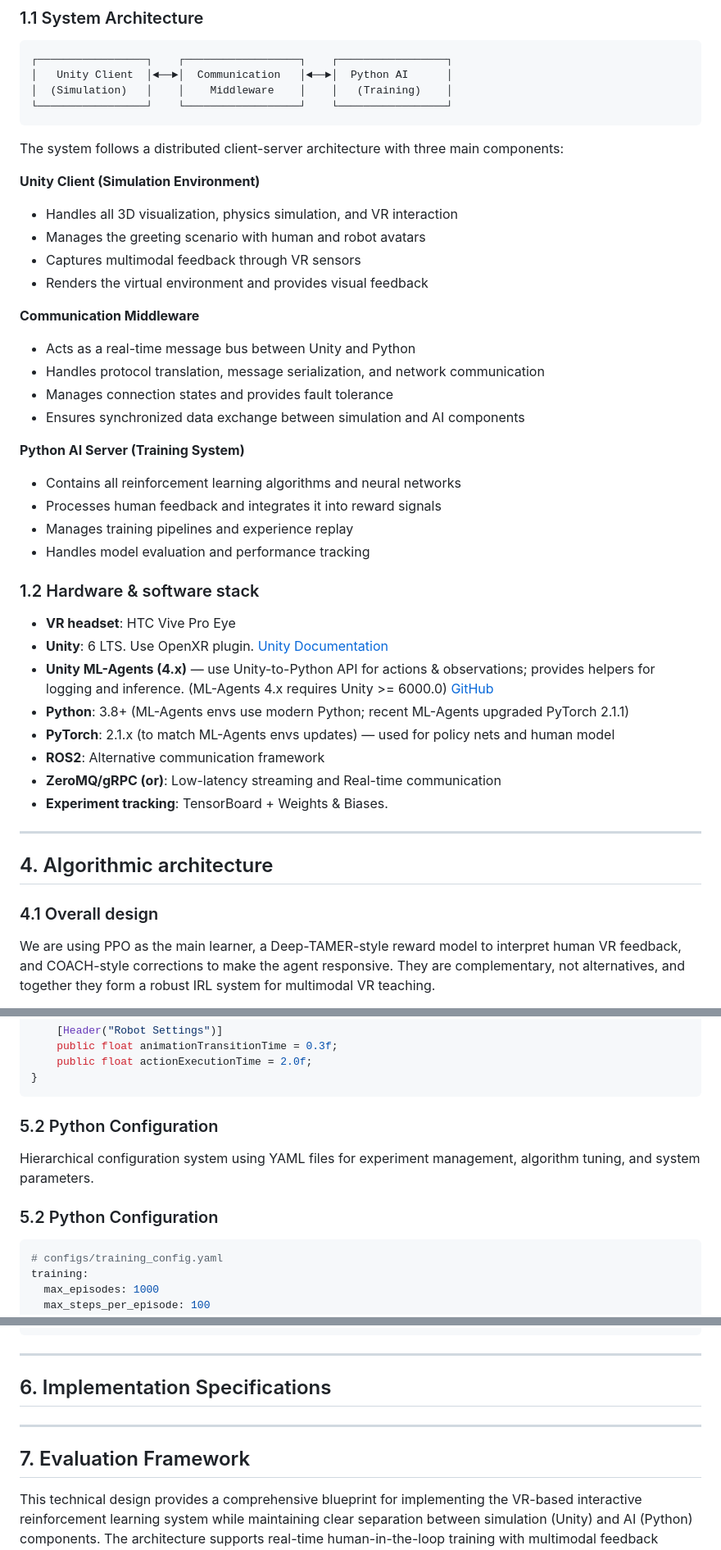
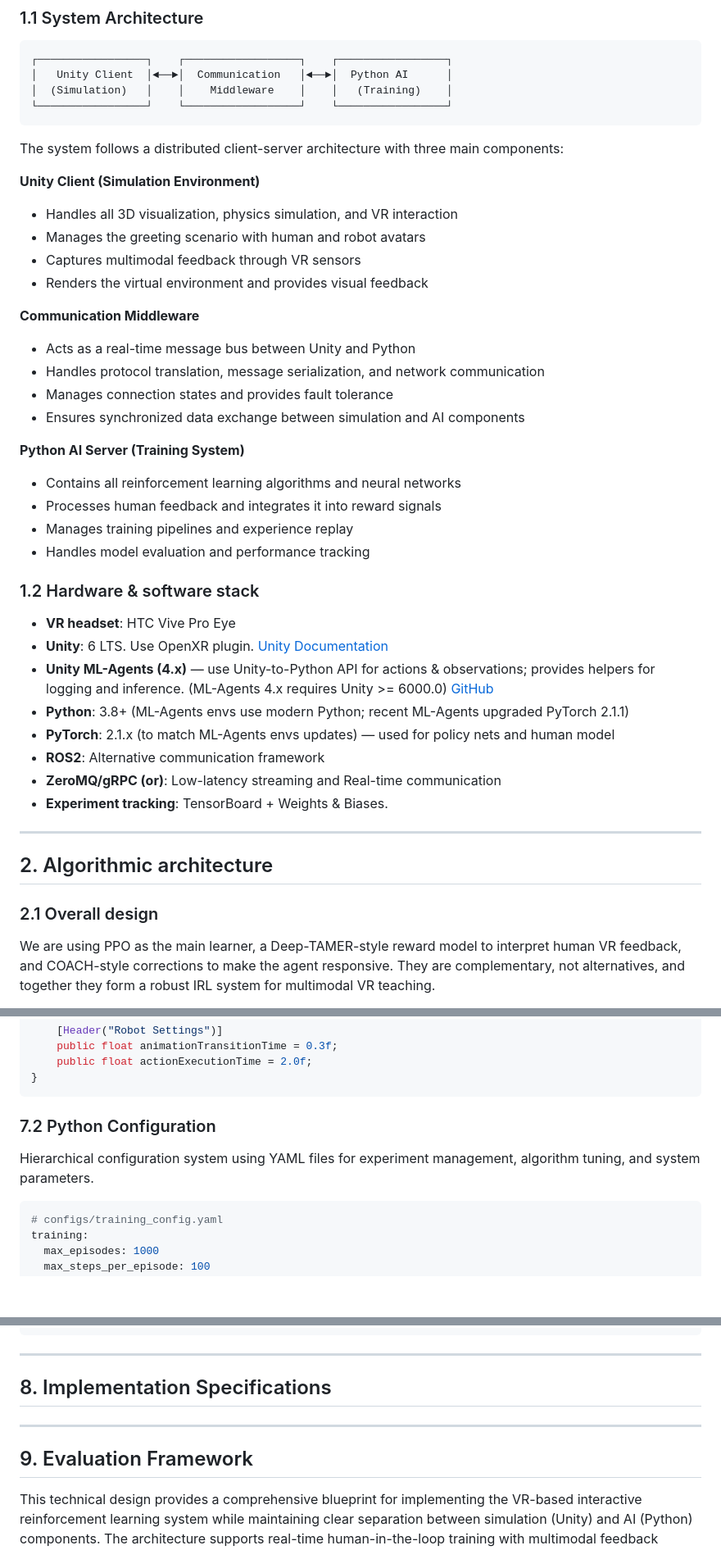
Before and after one commit to BehrouzGhamkhar/IRL, a Markdown page: README.md, 3 parts joined by grey strips. Shown at 82% size. Drawn GitHub-style; blank space fills up the shorter version.

Commit message:
Update readme section numbers.

````diff
--- a/README.md
+++ b/README.md
@@ -13,40 +13,40 @@
 The system follows a distributed client-server architecture with three main components:
 
 **Unity Client (Simulation Environment)**
-- Handles all 3D visualization, physics simulation, and VR interaction
-- Manages the greeting scenario with human and robot avatars
-- Captures multimodal feedback through VR sensors
-- Renders the virtual environment and provides visual feedback
+* Handles all 3D visualization, physics simulation, and VR interaction
+* Manages the greeting scenario with human and robot avatars
+* Captures multimodal feedback through VR sensors
+* Renders the virtual environment and provides visual feedback
 
 **Communication Middleware**
-- Acts as a real-time message bus between Unity and Python
-- Handles protocol translation, message serialization, and network communication
-- Manages connection states and provides fault tolerance
-- Ensures synchronized data exchange between simulation and AI components
+* Acts as a real-time message bus between Unity and Python
+* Handles protocol translation, message serialization, and network communication
+* Manages connection states and provides fault tolerance
+* Ensures synchronized data exchange between simulation and AI components
 
 **Python AI Server (Training System)**
-- Contains all reinforcement learning algorithms and neural networks
-- Processes human feedback and integrates it into reward signals
-- Manages training pipelines and experience replay
-- Handles model evaluation and performance tracking
+* Contains all reinforcement learning algorithms and neural networks
+* Processes human feedback and integrates it into reward signals
+* Manages training pipelines and experience replay
+* Handles model evaluation and performance tracking
 
 ### 1.2 Hardware & software stack
-- **VR headset**: HTC Vive Pro Eye
-- **Unity**: 6 LTS. Use OpenXR plugin.
-[Unity Documentation](https://docs.unity3d.com/Manual/index.html)
-- **Unity ML-Agents (4.x)** — use Unity-to-Python API for actions & observations; provides helpers for logging and inference. (ML-Agents 4.x requires Unity >= 6000.0)
-[GitHub](https://github.com/Unity-Technologies/ml-agents/releases)
-- **Python**: 3.8+ (ML-Agents envs use modern Python; recent ML-Agents upgraded PyTorch 2.1.1)
-- **PyTorch**: 2.1.x (to match ML-Agents envs updates) — used for policy nets and human model
-- **ROS2**: Alternative communication framework
-- **ZeroMQ/gRPC (or)**: Low-latency streaming and Real-time communication
-- **Experiment tracking**: TensorBoard + Weights & Biases.
+* **VR headset**: HTC Vive Pro Eye
+* **Unity**: 6 LTS. Use OpenXR plugin.
+  [Unity Documentation](https://docs.unity3d.com/Manual/index.html)
+* **Unity ML-Agents (4.x)** — use Unity-to-Python API for actions & observations; provides helpers for logging and inference. (ML-Agents 4.x requires Unity >= 6000.0)
+  [GitHub](https://github.com/Unity-Technologies/ml-agents/releases)
+* **Python**: 3.8+ (ML-Agents envs use modern Python; recent ML-Agents upgraded PyTorch 2.1.1)
+* **PyTorch**: 2.1.x (to match ML-Agents envs updates) — used for policy nets and human model
+* **ROS2**: Alternative communication framework
+* **ZeroMQ/gRPC (or)**: Low-latency streaming and Real-time communication
+* **Experiment tracking**: TensorBoard + Weights & Biases.
 
 ---
 
-## 4. Algorithmic architecture
+## 2. Algorithmic architecture
 
-### 4.1 Overall design
+### 2.1 Overall design
 We are using PPO as the main learner, a Deep-TAMER-style reward model to interpret human VR feedback, and COACH-style corrections to make the agent responsive. They are complementary, not alternatives, and together they form a robust IRL system for multimodal VR teaching.
 1. **Agent core (PPO)** trains on environment observations and a composite reward signal:
    `r_total = α_env * r_env + α_human * r_human_model(s,a,t)`
@@ -379,10 +379,9 @@ public class ConfigManager : MonoBehaviour
 }
 ```
 
-### 5.2 Python Configuration
+### 7.2 Python Configuration
 Hierarchical configuration system using YAML files for experiment management, algorithm tuning, and system parameters.
 
-### 5.2 Python Configuration
 ```yaml
 # configs/training_config.yaml
 training:
@@ -422,11 +421,11 @@ communication:
 ```
 ---
 
-## 6. Implementation Specifications
+## 8. Implementation Specifications
 
 
 ---
 
-## 7. Evaluation Framework
+## 9. Evaluation Framework
 
 This technical design provides a comprehensive blueprint for implementing the VR-based interactive reinforcement learning system while maintaining clear separation between simulation (Unity) and AI (Python) components. The architecture supports real-time human-in-the-loop training with multimodal feedback integration and  the system is built to accurately test its performance.
````
Also changed, not shown: other parts of README.md (+24 -24 lines).
